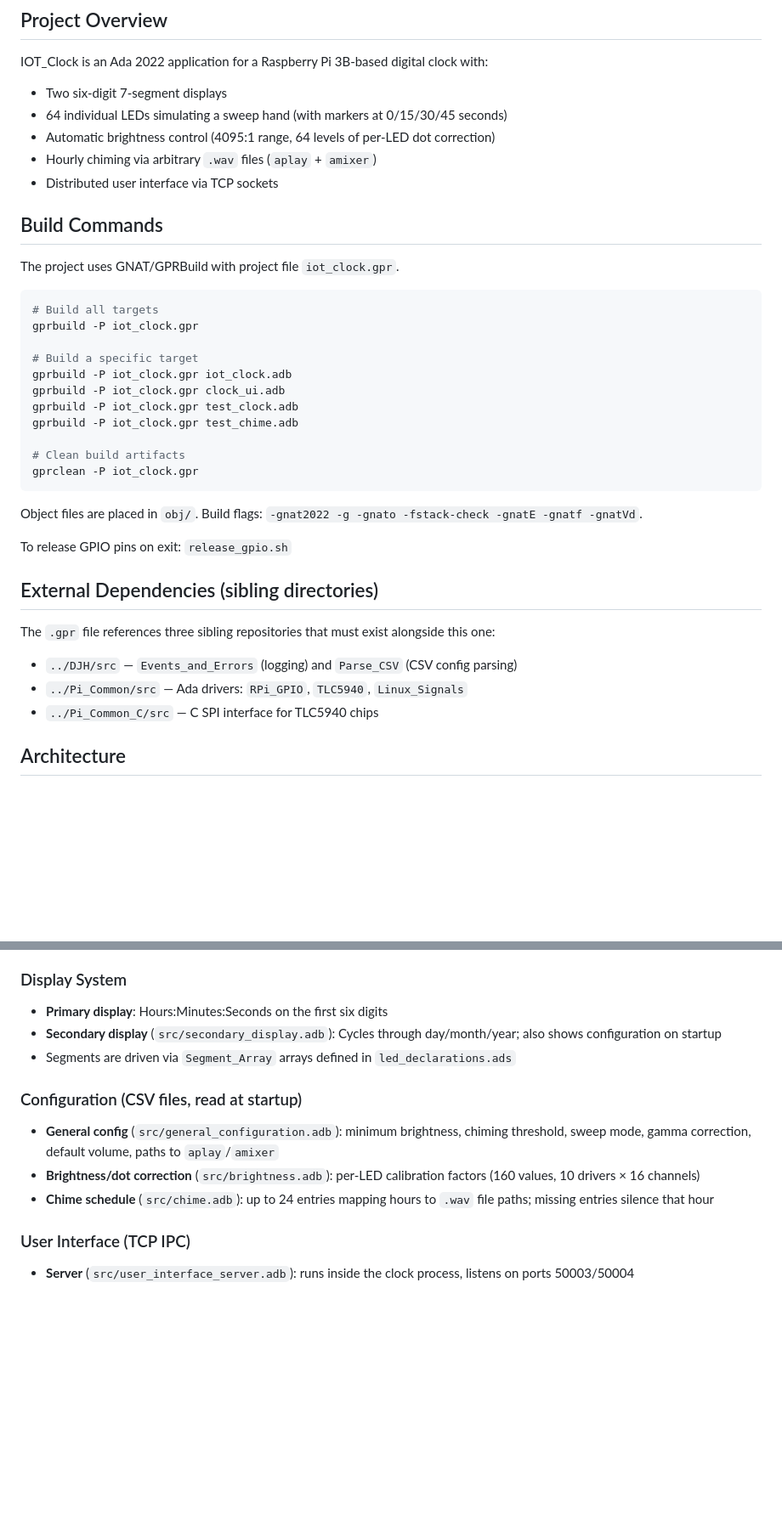
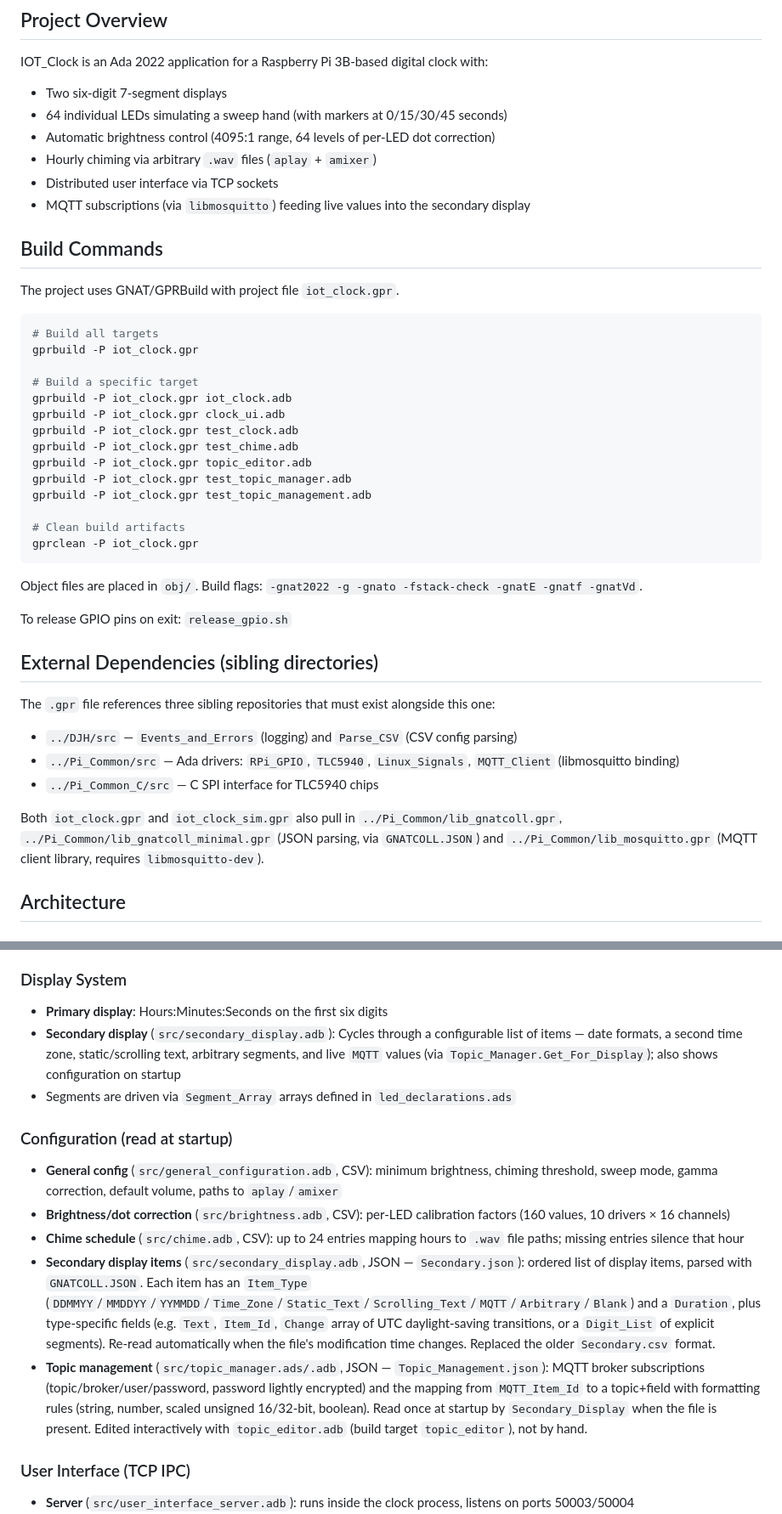
Before and after one commit to David-Haley/Clock, a Markdown page: CLAUDE.md, 2 parts joined by grey strips. Shown at 85% size. Rendered like a GitHub page; blank space fills up the shorter version.

```diff
--- a/CLAUDE.md
+++ b/CLAUDE.md
@@ -10,6 +10,7 @@ IOT_Clock is an Ada 2022 application for a Raspberry Pi 3B-based digital clock w
 - Automatic brightness control (4095:1 range, 64 levels of per-LED dot correction)
 - Hourly chiming via arbitrary `.wav` files (`aplay` + `amixer`)
 - Distributed user interface via TCP sockets
+- MQTT subscriptions (via `libmosquitto`) feeding live values into the secondary display
 
 ## Build Commands
 
@@ -24,6 +25,9 @@ gprbuild -P iot_clock.gpr iot_clock.adb
 gprbuild -P iot_clock.gpr clock_ui.adb
 gprbuild -P iot_clock.gpr test_clock.adb
 gprbuild -P iot_clock.gpr test_chime.adb
+gprbuild -P iot_clock.gpr topic_editor.adb
+gprbuild -P iot_clock.gpr test_topic_manager.adb
+gprbuild -P iot_clock.gpr test_topic_management.adb
 
 # Clean build artifacts
 gprclean -P iot_clock.gpr
@@ -38,8 +42,12 @@ To release GPIO pins on exit: `release_gpio.sh`
 The `.gpr` file references three sibling repositories that must exist alongside this one:
 
 - `../DJH/src` — `Events_and_Errors` (logging) and `Parse_CSV` (CSV config parsing)
-- `../Pi_Common/src` — Ada drivers: `RPi_GPIO`, `TLC5940`, `Linux_Signals`
+- `../Pi_Common/src` — Ada drivers: `RPi_GPIO`, `TLC5940`, `Linux_Signals`, `MQTT_Client` (libmosquitto binding)
 - `../Pi_Common_C/src` — C SPI interface for TLC5940 chips
+
+Both `iot_clock.gpr` and `iot_clock_sim.gpr` also pull in `../Pi_Common/lib_gnatcoll.gpr`,
+`../Pi_Common/lib_gnatcoll_minimal.gpr` (JSON parsing, via `GNATCOLL.JSON`) and
+`../Pi_Common/lib_mosquitto.gpr` (MQTT client library, requires `libmosquitto-dev`).
 
 ## Architecture
 
@@ -52,13 +60,15 @@ Runs at 1 Hz for second-level time updates, with an inner loop at 8/16/60 Hz dep
 
 ### Display System
 - **Primary display**: Hours:Minutes:Seconds on the first six digits
-- **Secondary display** (`src/secondary_display.adb`): Cycles through day/month/year; also shows configuration on startup
+- **Secondary display** (`src/secondary_display.adb`): Cycles through a configurable list of items — date formats, a second time zone, static/scrolling text, arbitrary segments, and live `MQTT` values (via `Topic_Manager.Get_For_Display`); also shows configuration on startup
 - Segments are driven via `Segment_Array` arrays defined in `led_declarations.ads`
 
-### Configuration (CSV files, read at startup)
-- **General config** (`src/general_configuration.adb`): minimum brightness, chiming threshold, sweep mode, gamma correction, default volume, paths to `aplay`/`amixer`
-- **Brightness/dot correction** (`src/brightness.adb`): per-LED calibration factors (160 values, 10 drivers × 16 channels)
-- **Chime schedule** (`src/chime.adb`): up to 24 entries mapping hours to `.wav` file paths; missing entries silence that hour
+### Configuration (read at startup)
+- **General config** (`src/general_configuration.adb`, CSV): minimum brightness, chiming threshold, sweep mode, gamma correction, default volume, paths to `aplay`/`amixer`
+- **Brightness/dot correction** (`src/brightness.adb`, CSV): per-LED calibration factors (160 values, 10 drivers × 16 channels)
+- **Chime schedule** (`src/chime.adb`, CSV): up to 24 entries mapping hours to `.wav` file paths; missing entries silence that hour
+- **Secondary display items** (`src/secondary_display.adb`, JSON — `Secondary.json`): ordered list of display items, parsed with `GNATCOLL.JSON`. Each item has an `Item_Type` (`DDMMYY`/`MMDDYY`/`YYMMDD`/`Time_Zone`/`Static_Text`/`Scrolling_Text`/`MQTT`/`Arbitrary`/`Blank`) and a `Duration`, plus type-specific fields (e.g. `Text`, `Item_Id`, `Change` array of UTC daylight-saving transitions, or a `Digit_List` of explicit segments). Re-read automatically when the file's modification time changes. Replaced the older `Secondary.csv` format.
+- **Topic management** (`src/topic_manager.ads/.adb`, JSON — `Topic_Management.json`): MQTT broker subscriptions (topic/broker/user/password, password lightly encrypted) and the mapping from `MQTT_Item_Id` to a topic+field with formatting rules (string, number, scaled unsigned 16/32-bit, boolean). Read once at startup by `Secondary_Display` when the file is present. Edited interactively with `topic_editor.adb` (build target `topic_editor`), not by hand.
 
 ### User Interface (TCP IPC)
 - **Server** (`src/user_interface_server.adb`): runs inside the clock process, listens on ports 50003/50004
```
Also changed, not shown: other parts of CLAUDE.md (+9 -4 lines), README.md (+60 -13 lines).
